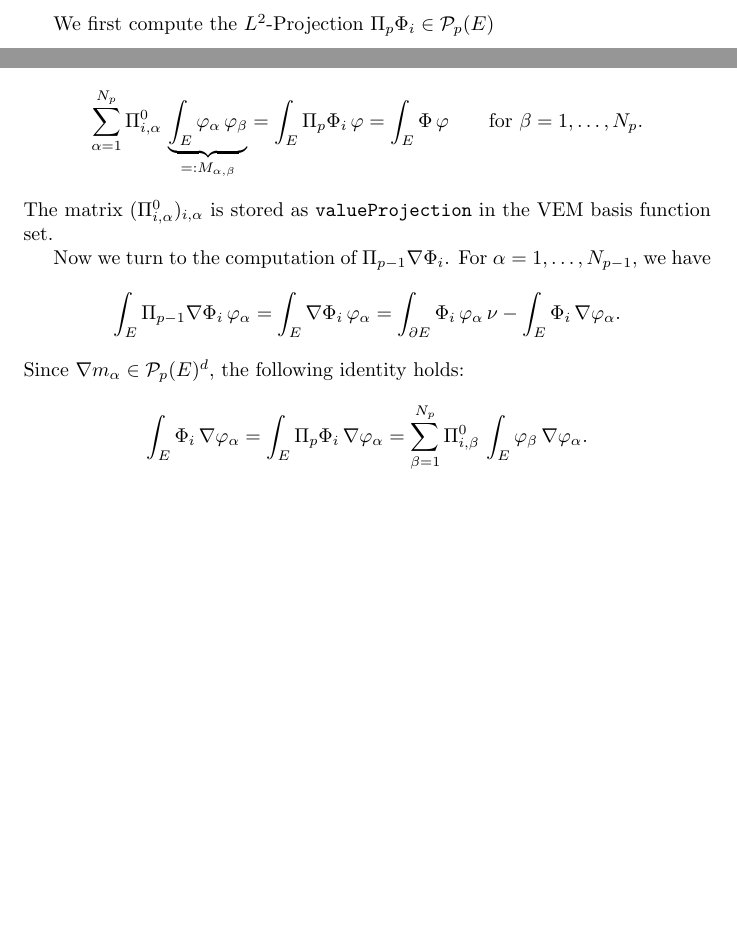
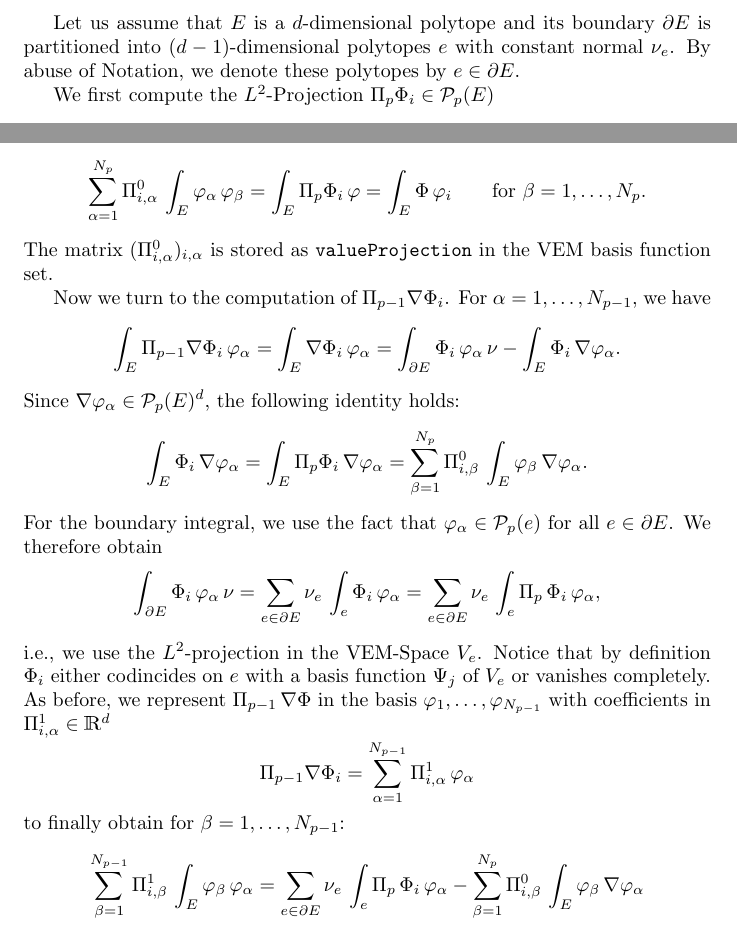
Before and after one commit to adedner/dune-vem, a LaTeX document (doc/impl.tex): two parts of the page, joined at a grey line, cut at the place of the change, the shorter picture padded with empty space. Compiled offline with pdfLaTeX.

Commit message:
minor improvements to "documentation" of jacobian projection

```diff
--- a/doc/impl.tex
+++ b/doc/impl.tex
@@ -1,8 +1,14 @@
 \documentclass{article}
 
 \usepackage{amsmath}
+\usepackage{bbm}
+
+\newcommand{\setR}{\mathbbm{R}}
 
 \begin{document}
+Let us assume that $E$ is a $d$-dimensional polytope and its boundary $\partial E$
+is partitioned into $(d-1)$-dimensional polytopes $e$ with constant normal $\nu_e$.
+By abuse of Notation, we denote these polytopes by $e \in \partial E$.
 
 We first compute the $L^2$-Projection $\Pi_p \Phi_i \in \mathcal{P}_p( E )$
 \begin{equation*}
@@ -17,9 +23,9 @@ the representation
 \end{equation*}
 we obtain
 \begin{equation*}
-  \sum_{\alpha=1}^{N_p} \Pi^0_{i, \alpha}\,\underbrace{\int_E \varphi_\alpha\,\varphi_\beta}_{=: M_{\alpha,\beta}}
+  \sum_{\alpha=1}^{N_p} \Pi^0_{i, \alpha}\,\int_E \varphi_\alpha\,\varphi_\beta
   = \int_E \Pi_p \Phi_i\,\varphi
-  = \int_E \Phi\,\varphi
+  = \int_E \Phi\,\varphi_i
   \qquad\text{for $\beta = 1, \ldots, N_p$.}
 \end{equation*}
 The matrix $(\Pi^0_{i, \alpha})_{i, \alpha}$ is stored as \texttt{valueProjection}
@@ -33,11 +39,35 @@ For $\alpha = 1, \ldots, N_{p-1}$, we have
     = \int_E \nabla \Phi_i\,\varphi_\alpha
     = \int_{\partial E} \Phi_i\,\varphi_\alpha\,\nu - \int_E \Phi_i\,\nabla \varphi_\alpha.
 \end{equation*}
-Since $\nabla m_\alpha \in \mathcal{P}_p( E )^d$, the following identity holds:
+Since $\nabla \varphi_\alpha \in \mathcal{P}_p( E )^d$, the following identity holds:
 \begin{equation*}
   \int_E \Phi_i\,\nabla \varphi_\alpha
     = \int_E \Pi_p \Phi_i\,\nabla \varphi_\alpha
     = \sum_{\beta=1}^{N_p} \Pi^0_{i, \beta}\,\int_E \varphi_\beta\,\nabla \varphi_\alpha.
 \end{equation*}
+For the boundary integral, we use the fact that $\varphi_\alpha \in \mathcal{P}_p( e )$
+for all $e \in \partial E$.
+We therefore obtain
+\begin{equation*}
+  \int_{\partial E} \Phi_i\,\varphi_\alpha\,\nu
+    = \sum_{e \in \partial E} \nu_e\,\int_e \Phi_i\,\varphi_\alpha
+    = \sum_{e \in \partial E} \nu_e\,\int_e \Pi_p\,\Phi_i\,\varphi_\alpha,
+\end{equation*}
+i.e., we use the $L^2$-projection in the VEM-Space $V_e$.
+Notice that by definition $\Phi_i$ either codincides on $e$ with a basis function
+$\Psi_j$ of $V_e$ or vanishes completely.
+As before, we represent $\Pi_{p-1}\,\nabla \Phi$ in the basis
+$\varphi_1, \ldots, \varphi_{N_{p-1}}$ with coefficients in
+$\Pi^1_{i,\alpha} \in \setR^d$
+\begin{equation*}
+  \Pi_{p-1} \nabla \Phi_i = \sum_{\alpha=1}^{N_{p-1}} \Pi^1_{i,\alpha}\,\varphi_\alpha
+\end{equation*}
+to finally obtain for $\beta = 1, \ldots, N_{p-1}$:
+\begin{equation*}
+  \sum_{\beta=1}^{N_{p-1}} \Pi^1_{i, \beta}\,\int_E \varphi_\beta\,\varphi_\alpha
+  = \sum_{e \in \partial E} \nu_e\,\int_e \Pi_p\,\Phi_i\,\varphi_\alpha
+    - \sum_{\beta=1}^{N_p} \Pi^0_{i, \beta}\,\int_E \varphi_\beta\,\nabla \varphi_\alpha
+\end{equation*}
+
 
 \end{document}
```
